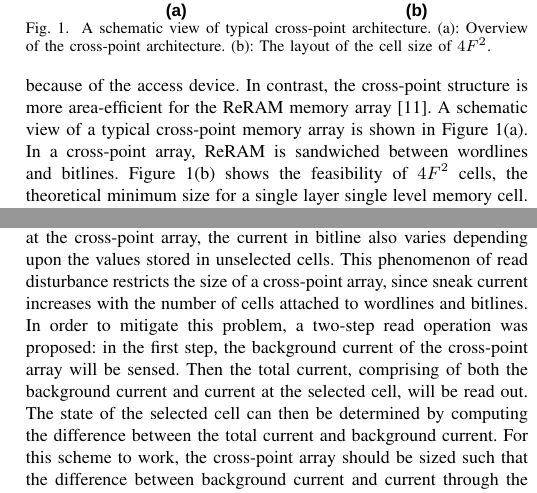
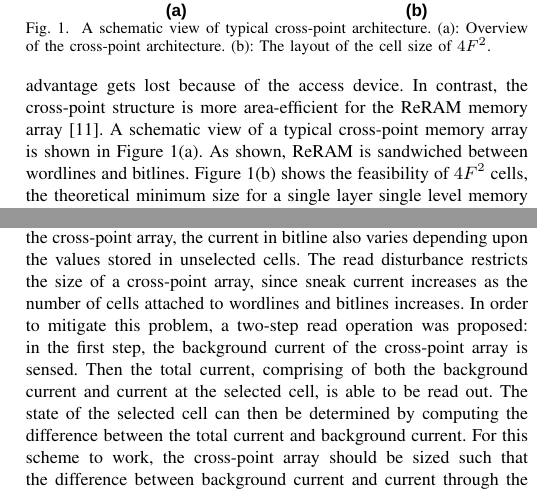
Before and after one commit to ominux/iccad-2011, a LaTeX paper (crossbar.tex, which reads preliminary.tex): two parts of the columns of page 2 of 6, joined at a grey line, cut so that both start at the same text. Compiled offline with pdfLaTeX; a missing bibliography style is replaced by a similar one.

Commit message:
preliminary updated

```diff
--- a/preliminary.tex
+++ b/preliminary.tex
@@ -95,8 +95,7 @@ lost because of the access device.
 %The ReRAM's advantage of ultra small cell size will be offset by the access device.
 In contrast, the cross-point structure is more area-efficient for the
 ReRAM memory array~\cite{memristor:Cong}. A schematic view of a typical
-cross-point memory array is shown in Figure~\ref{fig:array}(a). In a
-cross-point array, ReRAM is sandwiched between wordlines and bitlines.
+cross-point memory array is shown in Figure~\ref{fig:array}(a). As shown, ReRAM is sandwiched between wordlines and bitlines.
 Figure~\ref{fig:array}(b) shows the feasibility of $4F^2$ cells, the
 theoretical minimum size for a single layer single level memory cell. The
 memory density can further be improved by using a multi-layer multi-level
@@ -124,15 +123,15 @@ while reading a cell, the selected wordline should be biased at read
 voltage and all the other wordlines and bitlines in the array are shunted to
 ground. The current in each bitline is then sensed and compared to a
 reference current to determine cell content. However, due to the sneak
-current existing at the cross-point array, the current in bitline also
+current existing in the cross-point array, the current in bitline also
 varies depending upon the values stored in unselected cells.
 %is impacted significantly by the data pattern of the unselected cells in the array.
-This phenomenon of read disturbance restricts the size of a cross-point
-array, since sneak current increases with the number of cells attached to
-wordlines and bitlines. In order to mitigate this problem, a two-step
+The read disturbance restricts the size of a cross-point
+array, since sneak current increases as the number of cells attached to
+wordlines and bitlines increases. In order to mitigate this problem, a two-step
 read operation was proposed: in the first step, the background current of
-the cross-point array  will be sensed. Then the total current, comprising
-of both the background current and current at the selected cell, will be
+the cross-point array  is sensed. Then the total current, comprising
+of both the background current and current at the selected cell, is able to be
 read out. The state of the selected cell can then be determined by
 computing the difference between the total current and background current.
 For this scheme to work, the cross-point array should be sized such that
```
Also changed, not shown: preliminary.tex (8 more changed lines).
